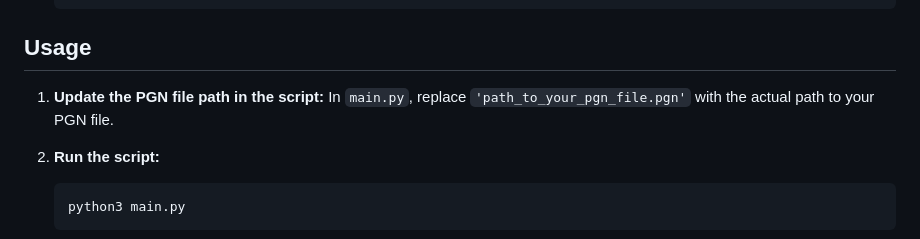
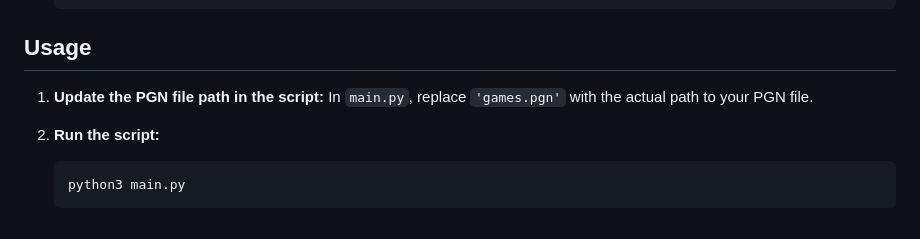
Before and after one commit to Ismat-Samadov/chess_games_analyse, a Markdown page: README.md, the part around the change. GitHub-like rendering.

Commit message:
added readme and main.py

````diff
--- a/README.md
+++ b/README.md
@@ -32,7 +32,7 @@ This repository contains a script for analyzing chess games from a PGN (Portable
 ## Usage
 
 1. **Update the PGN file path in the script:**
-   In `main.py`, replace `'path_to_your_pgn_file.pgn'` with the actual path to your PGN file.
+   In `main.py`, replace `'games.pgn'` with the actual path to your PGN file.
 
 2. **Run the script:**
    ```bash
````
